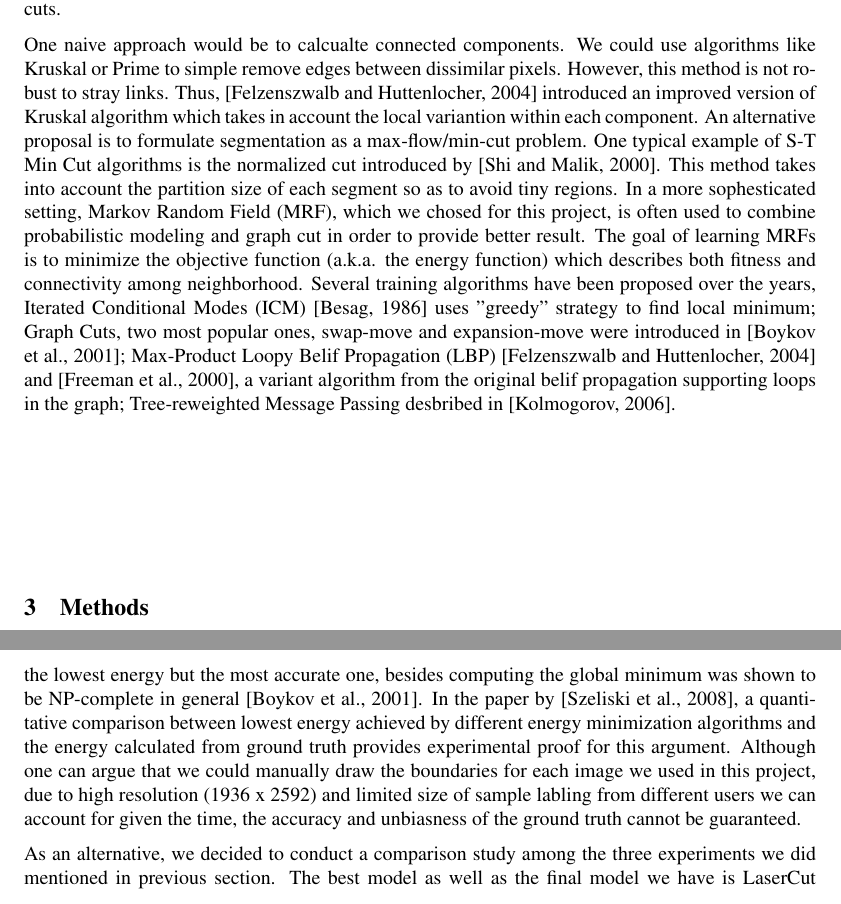
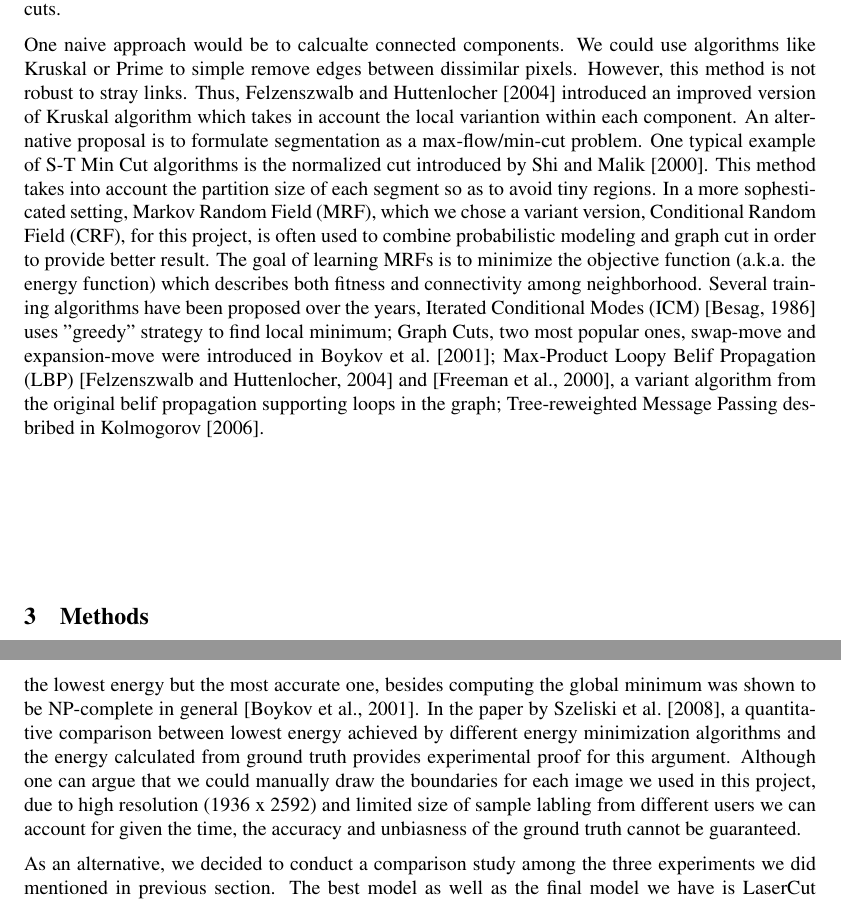
Before and after one commit to siyuliu/cos424, a LaTeX document (doc/final/final.tex): two parts of pages 3 and 6 of 8, joined at a grey line, cut so that both start at the same text. Compiled offline with pdfLaTeX.

Commit message:
Citation fixed

```diff
--- a/doc/final/final.tex
+++ b/doc/final/final.tex
@@ -141,7 +141,7 @@ A natural approach is to model the observed feature vector using a Gaussian mixt
 
 Another branch of image segmentation algorithms is graph-based method. Instead of consider each pixel independently, we form a graph with each vertex representing an individual pixel and assign weights to edges according to some similarity measure. Then, the segments are determined by graph cuts.
 
-One naive approach would be to calcualte connected components. We could use algorithms like Kruskal or Prime to simple remove edges between dissimilar pixels. However, this method is not robust to stray links. Thus,~\citep{Felzenszwalb2004Efficient} introduced an improved version of Kruskal algorithm which takes in account the local variantion within each component. An alternative proposal is to formulate segmentation as a max-flow/min-cut problem. One typical example of S-T Min Cut algorithms is the normalized cut introduced by~\citep{Shi2000Normalized}. This method takes into account the partition size of each segment so as to avoid tiny regions. In a more sophesticated setting, Markov Random Field (MRF), which we chosed for this project, is often used to combine probabilistic modeling and graph cut in order to provide better result. The goal of learning MRFs is to minimize the objective function (a.k.a. the energy function) which describes both fitness and connectivity among neighborhood. Several training algorithms have been proposed over the years, Iterated Conditional Modes (ICM)~\citep{Besag1986statisticalanalysis} uses "greedy" strategy to find local minimum; Graph Cuts, two most popular ones, swap-move and expansion-move were introduced in~\citep{Boykov2001Fast}; Max-Product Loopy Belif Propagation (LBP)~\citep{Felzenszwalb2004Efficient} and~\citep{Freeman2000lowlevel}, a variant algorithm from the original belif propagation supporting loops in the graph; Tree-reweighted Message Passing desbribed in~\citep{Kolmogorov2006messagepassing}.
+One naive approach would be to calcualte connected components. We could use algorithms like Kruskal or Prime to simple remove edges between dissimilar pixels. However, this method is not robust to stray links. Thus,~\citet{Felzenszwalb2004Efficient} introduced an improved version of Kruskal algorithm which takes in account the local variantion within each component. An alternative proposal is to formulate segmentation as a max-flow/min-cut problem. One typical example of S-T Min Cut algorithms is the normalized cut introduced by~\citet{Shi2000Normalized}. This method takes into account the partition size of each segment so as to avoid tiny regions. In a more sophesticated setting, Markov Random Field (MRF), which we chose a variant version, Conditional Random Field (CRF), for this project, is often used to combine probabilistic modeling and graph cut in order to provide better result. The goal of learning MRFs is to minimize the objective function (a.k.a. the energy function) which describes both fitness and connectivity among neighborhood. Several training algorithms have been proposed over the years, Iterated Conditional Modes (ICM)~\citep{Besag1986statisticalanalysis} uses "greedy" strategy to find local minimum; Graph Cuts, two most popular ones, swap-move and expansion-move were introduced in~\citet{Boykov2001Fast}; Max-Product Loopy Belif Propagation (LBP)~\citep{Felzenszwalb2004Efficient} and~\citep{Freeman2000lowlevel}, a variant algorithm from the original belif propagation supporting loops in the graph; Tree-reweighted Message Passing desbribed in~\citet{Kolmogorov2006messagepassing}.
 
 \section{Methods}
 Based on the previous work, we merge several ideas in our
@@ -217,7 +217,7 @@ Taking a close look at the boundary Ising model found, we observed that the fore
 
 \section{Evaluation}
 
-In general, evaluating segmentation result is hard due to the absence of precise quantitative measurement without ground truth. In addition, there is another important issue centers around the use of energy to compare energy minimization algorithms. The goal in computer vision is not to compute the lowest energy but the most accurate one, besides computing the global minimum was shown to be NP-complete in general~\citep{Boykov2001Fast}. In the paper by~\citep{Szeliski2008Comparative}, a quantitative comparison between lowest energy achieved by different energy minimization algorithms and the energy calculated from ground truth provides experimental proof for this argument. Although one can argue that we could manually draw the boundaries for each image we used in this project, due to high resolution (1936 x 2592) and limited size of sample labling from different users we can account for given the time, the accuracy and unbiasness of the ground truth cannot be guaranteed.
+In general, evaluating segmentation result is hard due to the absence of precise quantitative measurement without ground truth. In addition, there is another important issue centers around the use of energy to compare energy minimization algorithms. The goal in computer vision is not to compute the lowest energy but the most accurate one, besides computing the global minimum was shown to be NP-complete in general~\citep{Boykov2001Fast}. In the paper by~\citet{Szeliski2008Comparative}, a quantitative comparison between lowest energy achieved by different energy minimization algorithms and the energy calculated from ground truth provides experimental proof for this argument. Although one can argue that we could manually draw the boundaries for each image we used in this project, due to high resolution (1936 x 2592) and limited size of sample labling from different users we can account for given the time, the accuracy and unbiasness of the ground truth cannot be guaranteed.
 
 As an alternative, we decided to conduct a comparison study among the three experiments we did mentioned in previous section. The best model as well as the final model we have is LaserCut which has the advantage of adaptiveness of initial guess through out all iterations. As we discussed before, comparing to GrabCut model, LaserCut successfully classified the cars with similar color as the background as part of the foreground. This observation suggests the effectiveness of adaptively using extra information acquired from LiDAR scan. On the other hand, comparing to Ising model, LaserCut could provide more complicated and accurate boundary between foreground and background, which indicates the effectiveness of separation on color differences when close to the boundary.
 
```
Also changed, not shown: 2 other files.
